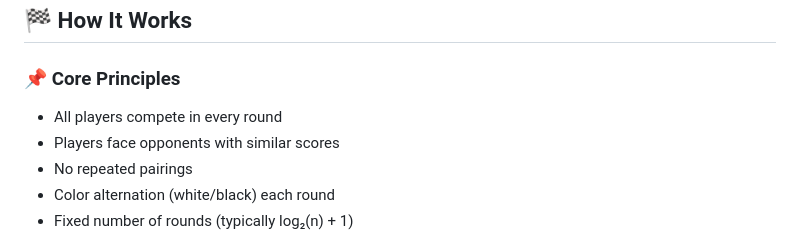
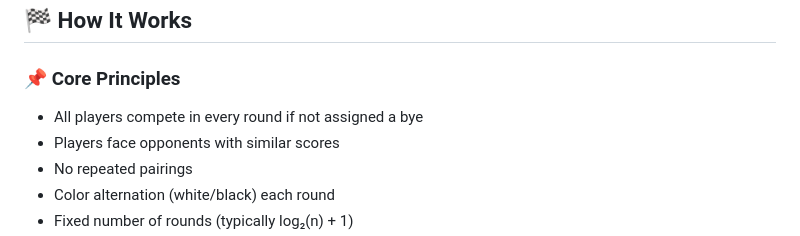
Before and after one commit to SarveshwarSenthilKumar/ChessPairings, a Markdown page: ENHANCED_README.md, the part around the change. Rendered like a GitHub page.

```diff
--- a/ENHANCED_README.md
+++ b/ENHANCED_README.md
@@ -19,7 +19,7 @@ A Swiss-system tournament pairs players with similar scores each round, allowing
 ## 🏁 How It Works
 
 ### 📌 Core Principles
-- All players compete in every round
+- All players compete in every round if not assigned a bye
 - Players face opponents with similar scores
 - No repeated pairings
 - Color alternation (white/black) each round
```
